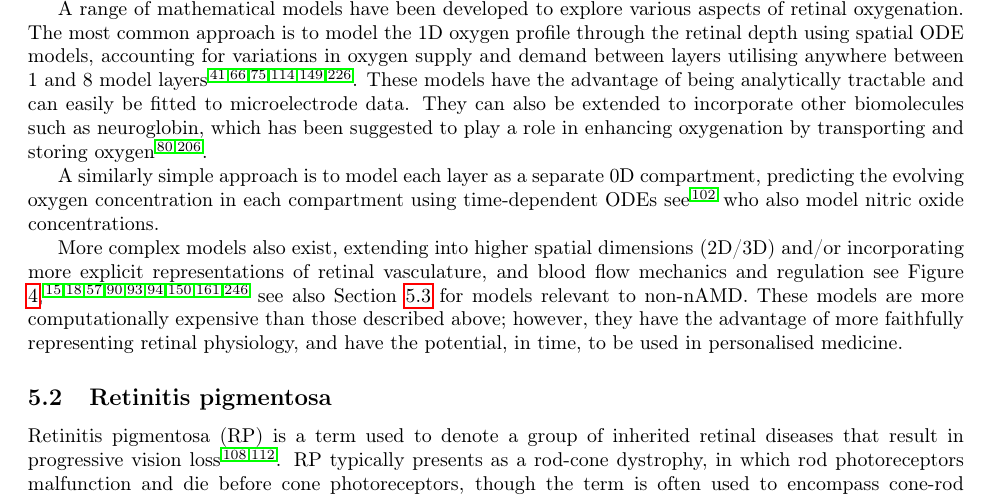
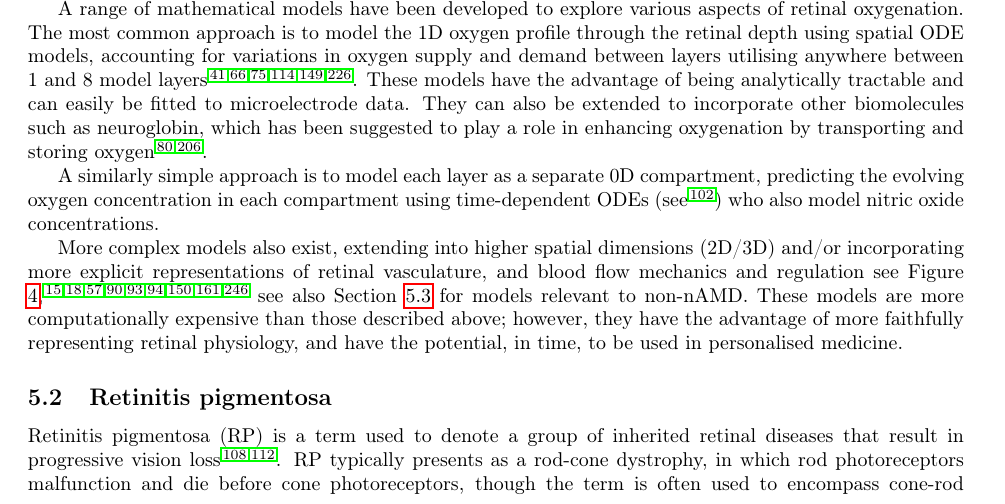
Before and after one commit to remihndz/Review-Paper-Progress-in-Biomedical-Engineering, a LaTeX paper (Advancing_Treatment_of_Retinal_Disease_through_InSilico_Trials.tex): part of page 20 of 48, cut so that both start at the same text. Compiled offline with pdfLaTeX.

Commit message:
Brackets around citation Sec 5

```diff
--- a/Advancing_Treatment_of_Retinal_Disease_through_InSilico_Trials.tex
+++ b/Advancing_Treatment_of_Retinal_Disease_through_InSilico_Trials.tex
@@ -814,7 +814,7 @@ Mathematical modelling of retinal oxygenation has great value. It enables us to
 
 A range of mathematical models have been developed to explore various aspects of retinal oxygenation. The most common approach is to model the 1D oxygen profile through the retinal depth using spatial ODE models, accounting for variations in oxygen supply and demand between layers \citep[utilising anywhere between 1 and 8 model layers][]{Braun_et_al_1995,Cringle_and_Yu_2002,Dollery_et_al_1969,Haugh_et_al_1990,Linsenmeier_1986,Stefansson_1988}. These models have the advantage of being analytically tractable and can easily be fitted to microelectrode data. They can also be extended to incorporate other biomolecules such as neuroglobin, which has been suggested to play a role in enhancing oxygenation by transporting and storing oxygen \citep{Fago_et_al_2004_b,Roberts_et_al_2016a}.
 
-A similarly simple approach is to model each layer as a separate 0D compartment, predicting the evolving oxygen concentration in each compartment using time-dependent ODEs \citep[see][who also model nitric oxide concentrations]{German_et_al_2021}.
+A similarly simple approach is to model each layer as a separate 0D compartment, predicting the evolving oxygen concentration in each compartment using time-dependent ODEs (\citep[see][]{German_et_al_2021}) who also model nitric oxide concentrations.
 
 More complex models also exist, extending into higher spatial dimensions (2D/3D) and/or incorporating more explicit representations of retinal vasculature, and blood flow mechanics and regulation \citep[see Figure \ref{Fig_Fry2020},][see also Section \ref{Sec_non-nAMD} for models relevant to non-nAMD]{Aquah_et_al_2021,Arciero_et_al_2021,Causin_2015,Friedland_1978,Fry_et_al_2018,Fry_et_al_2020,Linsenmeier_and_Zhang_2017,McDougall_et_al_2012,Watson_et_al_2012}. These models are more computationally expensive than those described above; however, they have the advantage of more faithfully representing retinal physiology, and have the potential, in time, to be used in personalised medicine.
 %
```
